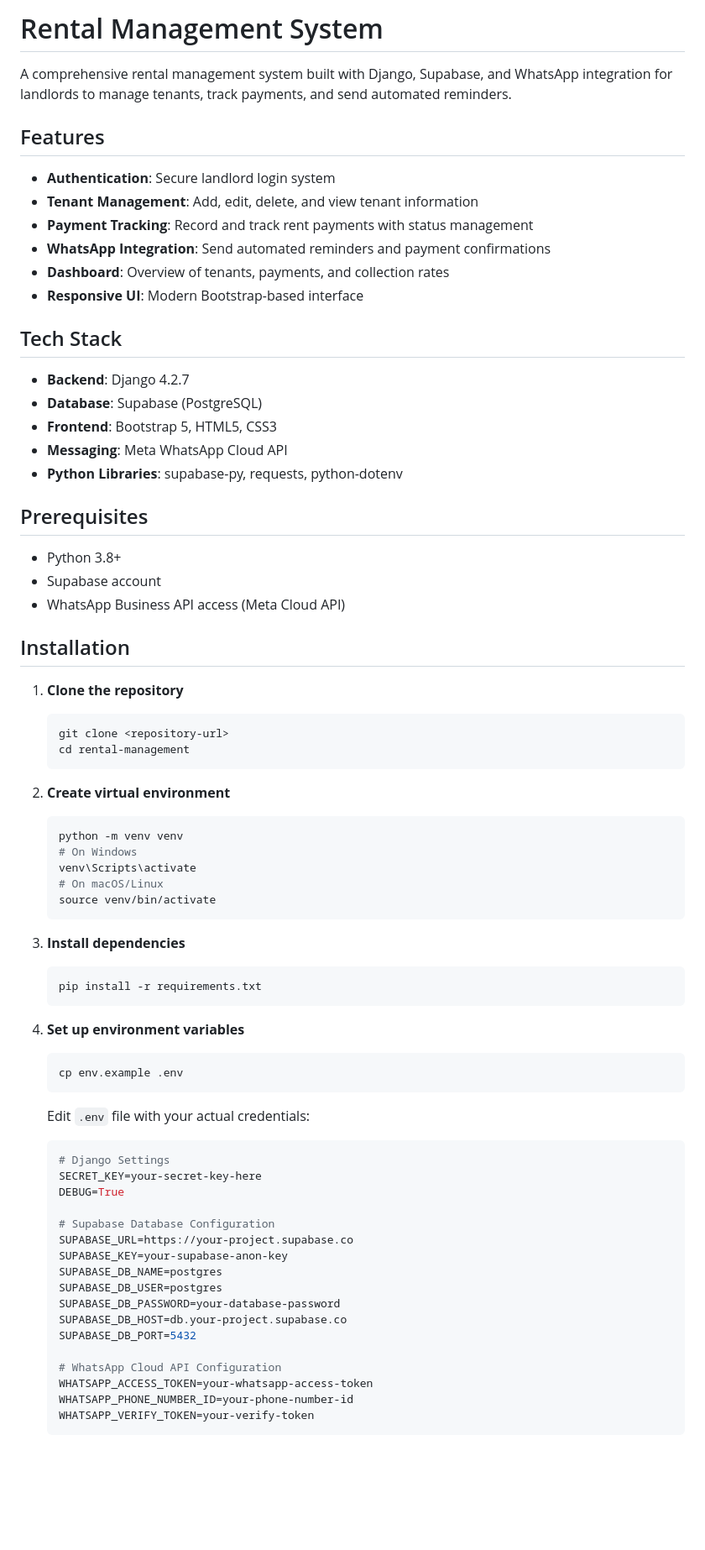
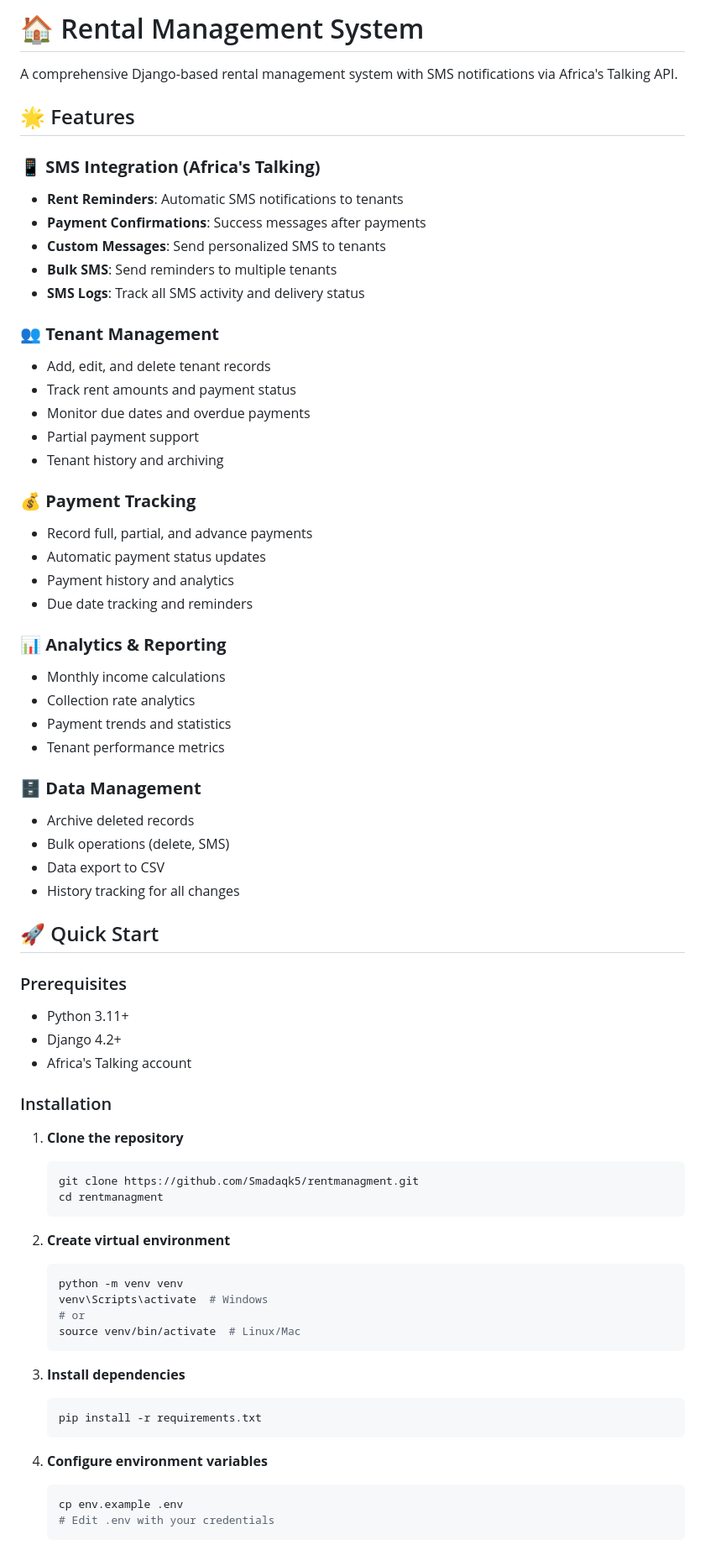
Before and after one commit to Smadaqk5/rentmanagment, a Markdown page: README.md, the part around one of its changes. Shown at 84% size. GitHub-like rendering; blank space fills up the shorter version.

Commit message:
Update README with comprehensive documentation and Africa's Talking SMS integration

````diff
--- a/README.md
+++ b/README.md
@@ -1,45 +1,62 @@
-# Rental Management System
+# 🏠 Rental Management System
 
-A comprehensive rental management system built with Django, Supabase, and WhatsApp integration for landlords to manage tenants, track payments, and send automated reminders.
+A comprehensive Django-based rental management system with SMS notifications via Africa's Talking API.
 
-## Features
+## 🌟 Features
 
-- **Authentication**: Secure landlord login system
-- **Tenant Management**: Add, edit, delete, and view tenant information
-- **Payment Tracking**: Record and track rent payments with status management
-- **WhatsApp Integration**: Send automated reminders and payment confirmations
-- **Dashboard**: Overview of tenants, payments, and collection rates
-- **Responsive UI**: Modern Bootstrap-based interface
+### 📱 **SMS Integration (Africa's Talking)**
+- **Rent Reminders**: Automatic SMS notifications to tenants
+- **Payment Confirmations**: Success messages after payments
+- **Custom Messages**: Send personalized SMS to tenants
+- **Bulk SMS**: Send reminders to multiple tenants
+- **SMS Logs**: Track all SMS activity and delivery status
 
-## Tech Stack
+### 👥 **Tenant Management**
+- Add, edit, and delete tenant records
+- Track rent amounts and payment status
+- Monitor due dates and overdue payments
+- Partial payment support
+- Tenant history and archiving
 
-- **Backend**: Django 4.2.7
-- **Database**: Supabase (PostgreSQL)
-- **Frontend**: Bootstrap 5, HTML5, CSS3
-- **Messaging**: Meta WhatsApp Cloud API
-- **Python Libraries**: supabase-py, requests, python-dotenv
+### 💰 **Payment Tracking**
+- Record full, partial, and advance payments
+- Automatic payment status updates
+- Payment history and analytics
+- Due date tracking and reminders
 
-## Prerequisites
+### 📊 **Analytics & Reporting**
+- Monthly income calculations
+- Collection rate analytics
+- Payment trends and statistics
+- Tenant performance metrics
 
-- Python 3.8+
-- Supabase account
-- WhatsApp Business API access (Meta Cloud API)
+### 🗄️ **Data Management**
+- Archive deleted records
+- Bulk operations (delete, SMS)
+- Data export to CSV
+- History tracking for all changes
 
-## Installation
+## 🚀 Quick Start
+
+### Prerequisites
+- Python 3.11+
+- Django 4.2+
+- Africa's Talking account
+
+### Installation
 
 1. **Clone the repository**
    ```bash
-   git clone <repository-url>
-   cd rental-management
+   git clone https://github.com/Smadaqk5/rentmanagment.git
+   cd rentmanagment
    ```
 
 2. **Create virtual environment**
    ```bash
    python -m venv venv
-   # On Windows
-   venv\Scripts\activate
-   # On macOS/Linux
-   source venv/bin/activate
+   venv\Scripts\activate  # Windows
+   # or
+   source venv/bin/activate  # Linux/Mac
    ```
 
 3. **Install dependencies**
@@ -47,29 +64,9 @@ A comprehensive rental management system built with Django, Supabase, and WhatsA
    pip install -r requirements.txt
    ```
 
-4. **Set up environment variables**
+4. **Configure environment variables**
    ```bash
    cp env.example .env
+   # Edit .env with your credentials
    ```
 
-   Edit `.env` file with your actual credentials:
-   ```env
-   # Django Settings
-   SECRET_KEY=your-secret-key-here
-   DEBUG=True
-
-   # Supabase Database Configuration
-   SUPABASE_URL=https://your-project.supabase.co
-   SUPABASE_KEY=your-supabase-anon-key
-   SUPABASE_DB_NAME=postgres
-   SUPABASE_DB_USER=postgres
-   SUPABASE_DB_PASSWORD=your-database-password
-   SUPABASE_DB_HOST=db.your-project.supabase.co
-   SUPABASE_DB_PORT=5432
-
-   # WhatsApp Cloud API Configuration
-   WHATSAPP_ACCESS_TOKEN=your-whatsapp-access-token
-   WHATSAPP_PHONE_NUMBER_ID=your-phone-number-id
-   WHATSAPP_VERIFY_TOKEN=your-verify-token
-   ```
-
````
Also changed, not shown: other parts of README.md (+160 -121 lines).
